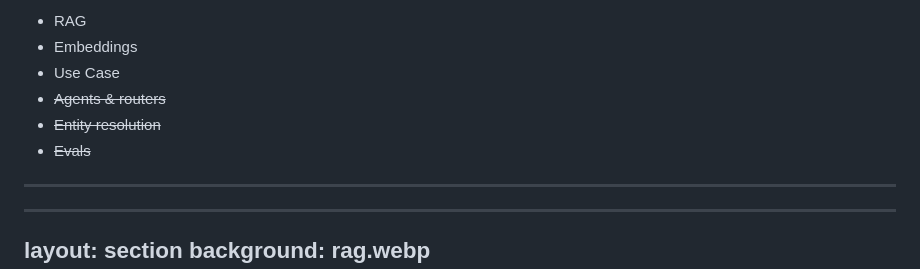
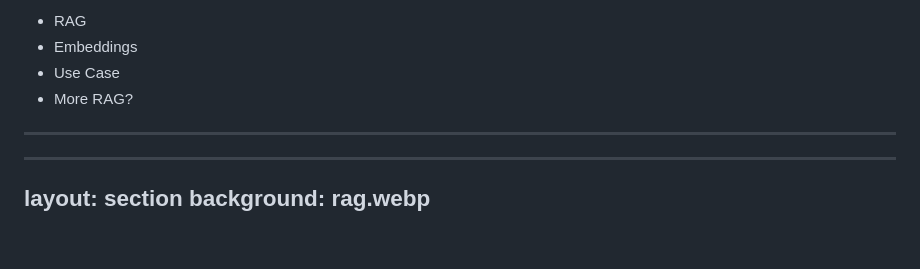
Before and after one commit to itenium-be/rag-and-embeddings, a Markdown page: presentation/slides.md, the part around the change. GitHub-like rendering; blank space fills up the shorter version.

Commit message:
Replace the struck agenda items with More RAG?

```diff
--- a/presentation/slides.md
+++ b/presentation/slides.md
@@ -53,9 +53,7 @@ items:
   - RAG
   - Embeddings
   - Use Case
-  - <s>Agents &amp; routers</s>
-  - <s>Entity resolution</s>
-  - <s>Evals</s>
+  - More RAG?
 ---
 
 ---
```
